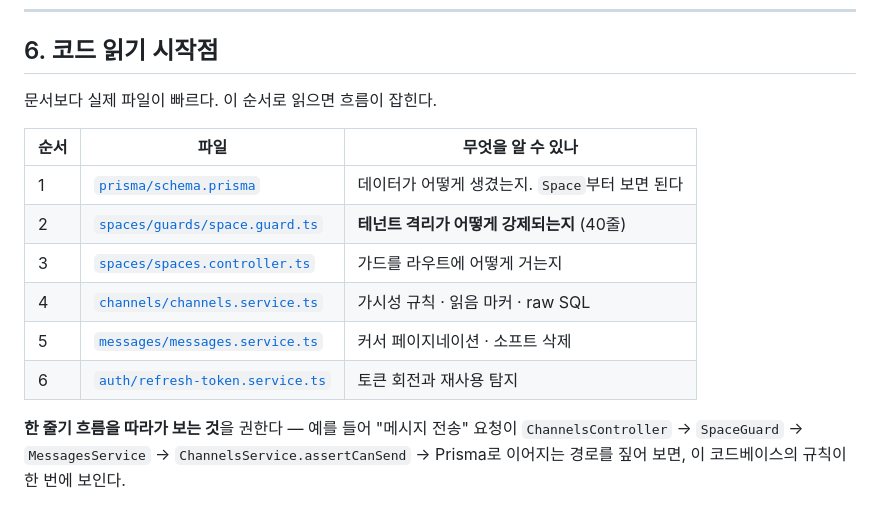
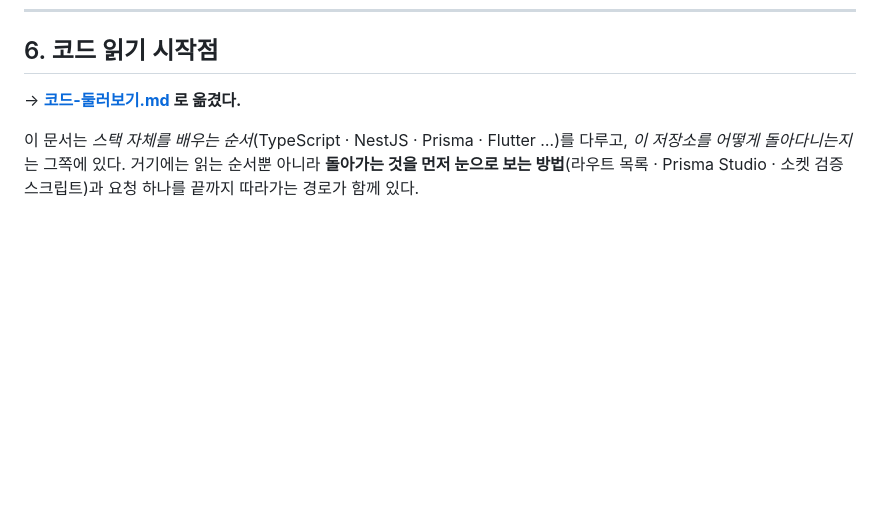
Before and after one commit to dbsrjs/Nexus, a Markdown page: docs/기술-스택-가이드.md, the part around the change. Rendered like a GitHub page; blank space fills up the shorter version.

```diff
--- a/docs/기술-스택-가이드.md
+++ b/docs/기술-스택-가이드.md
@@ -142,17 +142,9 @@ Flutter 다음으로 중요하다. 화면과 데이터를 잇는 축이라, 여
 
 ## 6. 코드 읽기 시작점
 
-문서보다 실제 파일이 빠르다. 이 순서로 읽으면 흐름이 잡힌다.
+→ **[코드-둘러보기.md](./코드-둘러보기.md) 로 옮겼다.**
 
-| 순서 | 파일 | 무엇을 알 수 있나 |
-|---|---|---|
-| 1 | [`prisma/schema.prisma`](../server/prisma/schema.prisma) | 데이터가 어떻게 생겼는지. `Space`부터 보면 된다 |
-| 2 | [`spaces/guards/space.guard.ts`](../server/src/spaces/guards/space.guard.ts) | **테넌트 격리가 어떻게 강제되는지** (40줄) |
-| 3 | [`spaces/spaces.controller.ts`](../server/src/spaces/spaces.controller.ts) | 가드를 라우트에 어떻게 거는지 |
-| 4 | [`channels/channels.service.ts`](../server/src/channels/channels.service.ts) | 가시성 규칙 · 읽음 마커 · raw SQL |
-| 5 | [`messages/messages.service.ts`](../server/src/messages/messages.service.ts) | 커서 페이지네이션 · 소프트 삭제 |
-| 6 | [`auth/refresh-token.service.ts`](../server/src/auth/refresh-token.service.ts) | 토큰 회전과 재사용 탐지 |
-
-**한 줄기 흐름을 따라가 보는 것**을 권한다 — 예를 들어 "메시지 전송" 요청이
-`ChannelsController` → `SpaceGuard` → `MessagesService` → `ChannelsService.assertCanSend`
-→ Prisma로 이어지는 경로를 짚어 보면, 이 코드베이스의 규칙이 한 번에 보인다.
+이 문서는 *스택 자체를 배우는 순서*(TypeScript · NestJS · Prisma · Flutter …)를 다루고,
+*이 저장소를 어떻게 돌아다니는지*는 그쪽에 있다. 거기에는 읽는 순서뿐 아니라
+**돌아가는 것을 먼저 눈으로 보는 방법**(라우트 목록 · Prisma Studio · 소켓 검증 스크립트)과
+요청 하나를 끝까지 따라가는 경로가 함께 있다.
```
Also changed, not shown: CLAUDE.md (+1 -0 lines), docs/코드-둘러보기.md (added, +189 -0 lines).
